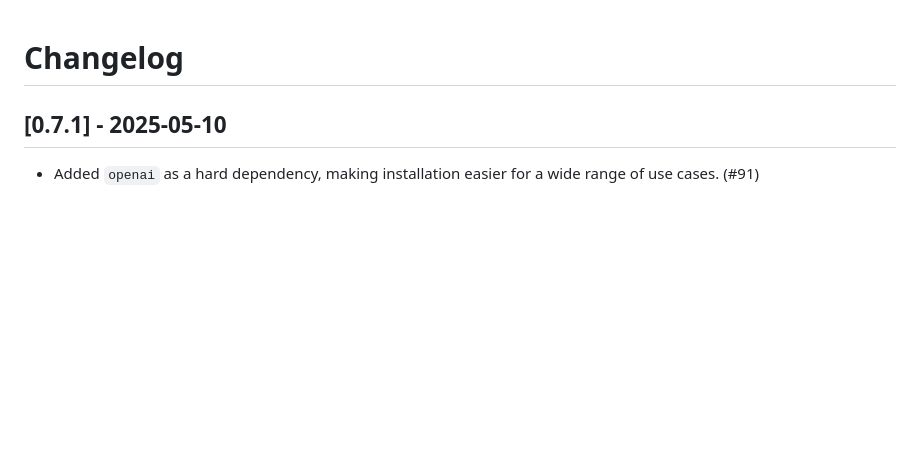
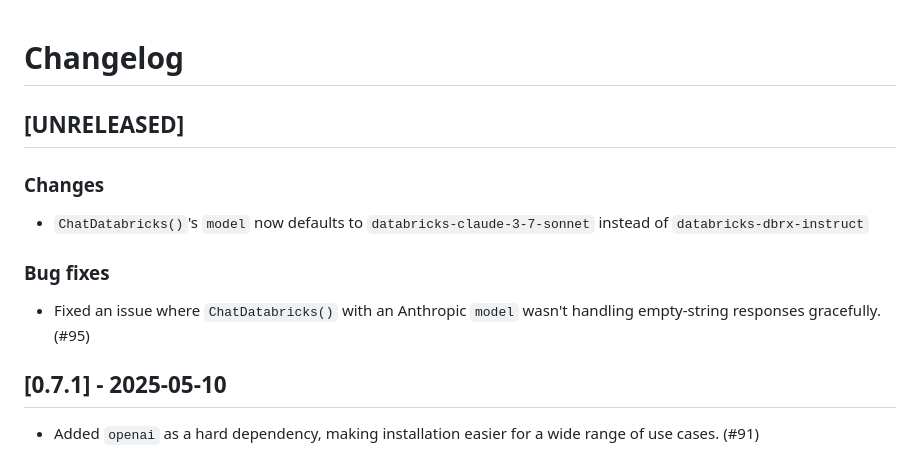
Before and after one commit to posit-dev/chatlas, a Markdown page: CHANGELOG.md, the part around the change. GitHub-like rendering; blank space fills up the shorter version.

Commit message:
Update changelog

```diff
--- a/CHANGELOG.md
+++ b/CHANGELOG.md
@@ -6,6 +6,17 @@ All notable changes to this project will be documented in this file.
 The format is based on [Keep a Changelog](https://keepachangelog.com/en/1.1.0/),
 and this project adheres to [Semantic Versioning](https://semver.org/spec/v2.0.0.html).
 -->
+
+## [UNRELEASED]
+
+### Changes
+
+* `ChatDatabricks()`'s `model` now defaults to `databricks-claude-3-7-sonnet` instead of `databricks-dbrx-instruct`
+
+### Bug fixes
+
+* Fixed an issue where `ChatDatabricks()` with an Anthropic `model` wasn't handling empty-string responses gracefully. (#95)
+
 
 ## [0.7.1] - 2025-05-10
 
```
